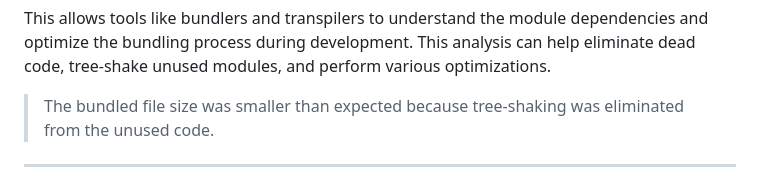
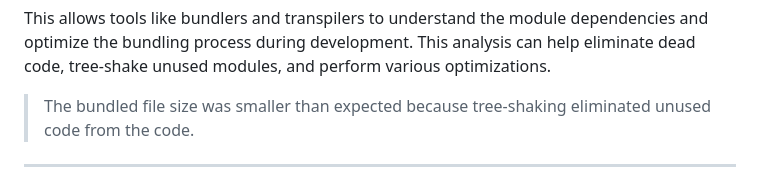
Before and after one commit to zustin-lu/lab-js-module, a Markdown page: webpack/tree-shaking/README.md, the part around the change. GitHub-like rendering.

Commit message:
Update webpack/tree-shaking README.md

```diff
--- a/webpack/tree-shaking/README.md
+++ b/webpack/tree-shaking/README.md
@@ -38,7 +38,7 @@ With `Static Analytic` oriented module system design. Imports and exports are an
 This allows tools like bundlers and transpilers to understand the module dependencies and optimize the bundling process during development.
 This analysis can help eliminate dead code, tree-shake unused modules, and perform various optimizations.
 
-> The bundled file size was smaller than expected because tree-shaking was eliminated from the unused code.
+> The bundled file size was smaller than expected because tree-shaking eliminated unused code from the code.
 
 ---
 ## Some other knowledge that I found when learning about tree-shaking
```
